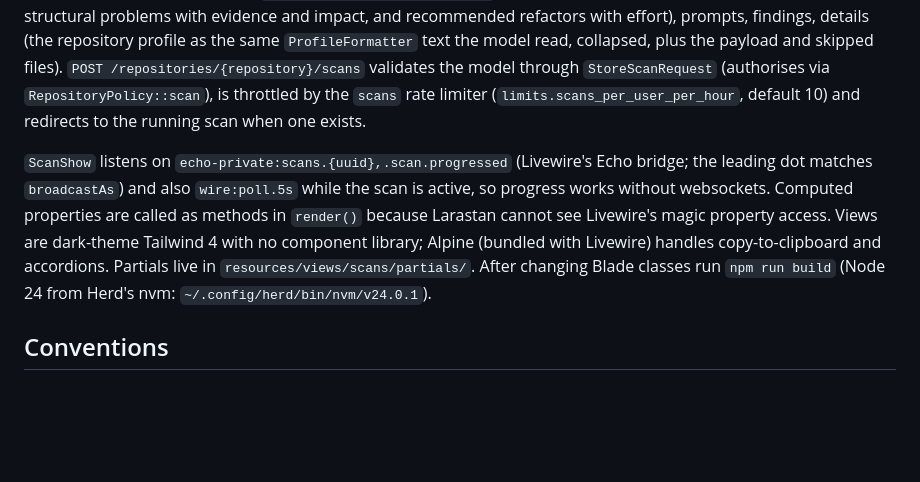
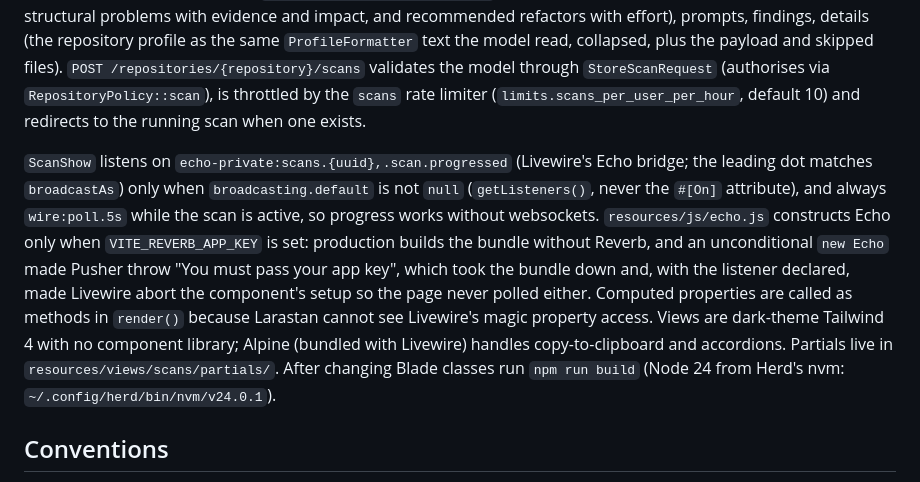
Before and after one commit to jamesruscoe/sentinel-slop, a Markdown page: CLAUDE.md, the part around the change. GitHub-like rendering; blank space fills up the shorter version.

Commit message:
CLAUDE.md: Echo optional, listener conditional on broadcasting

```diff
--- a/CLAUDE.md
+++ b/CLAUDE.md
@@ -167,7 +167,7 @@ The size cap came from the other end of the range: laravel/framework (357k lines
 
 Routes (all `auth`): `/dashboard` (repositories + scan buttons), `/scans` and `/repositories/{repository}/scans` (history, `ScanController`), `/scans/{scan}` (`App\Livewire\ScanShow`, one full-page Livewire component for both live progress and results), `/scans/{scan}/rules/{editor}` and `/scans/{scan}/prompts/{editor}` (downloads). The results page order is summary, assessment (`partials/assessment.blade.php`: the review's prose paragraphs, then what is working, structural problems with evidence and impact, and recommended refactors with effort), prompts, findings, details (the repository profile as the same `ProfileFormatter` text the model read, collapsed, plus the payload and skipped files). `POST /repositories/{repository}/scans` validates the model through `StoreScanRequest` (authorises via `RepositoryPolicy::scan`), is throttled by the `scans` rate limiter (`limits.scans_per_user_per_hour`, default 10) and redirects to the running scan when one exists.
 
-`ScanShow` listens on `echo-private:scans.{uuid},.scan.progressed` (Livewire's Echo bridge; the leading dot matches `broadcastAs`) and also `wire:poll.5s` while the scan is active, so progress works without websockets. Computed properties are called as methods in `render()` because Larastan cannot see Livewire's magic property access. Views are dark-theme Tailwind 4 with no component library; Alpine (bundled with Livewire) handles copy-to-clipboard and accordions. Partials live in `resources/views/scans/partials/`. After changing Blade classes run `npm run build` (Node 24 from Herd's nvm: `~/.config/herd/bin/nvm/v24.0.1`).
+`ScanShow` listens on `echo-private:scans.{uuid},.scan.progressed` (Livewire's Echo bridge; the leading dot matches `broadcastAs`) only when `broadcasting.default` is not `null` (`getListeners()`, never the `#[On]` attribute), and always `wire:poll.5s` while the scan is active, so progress works without websockets. `resources/js/echo.js` constructs Echo only when `VITE_REVERB_APP_KEY` is set: production builds the bundle without Reverb, and an unconditional `new Echo` made Pusher throw "You must pass your app key", which took the bundle down and, with the listener declared, made Livewire abort the component's setup so the page never polled either. Computed properties are called as methods in `render()` because Larastan cannot see Livewire's magic property access. Views are dark-theme Tailwind 4 with no component library; Alpine (bundled with Livewire) handles copy-to-clipboard and accordions. Partials live in `resources/views/scans/partials/`. After changing Blade classes run `npm run build` (Node 24 from Herd's nvm: `~/.config/herd/bin/nvm/v24.0.1`).
 
 ## Conventions
 
```
